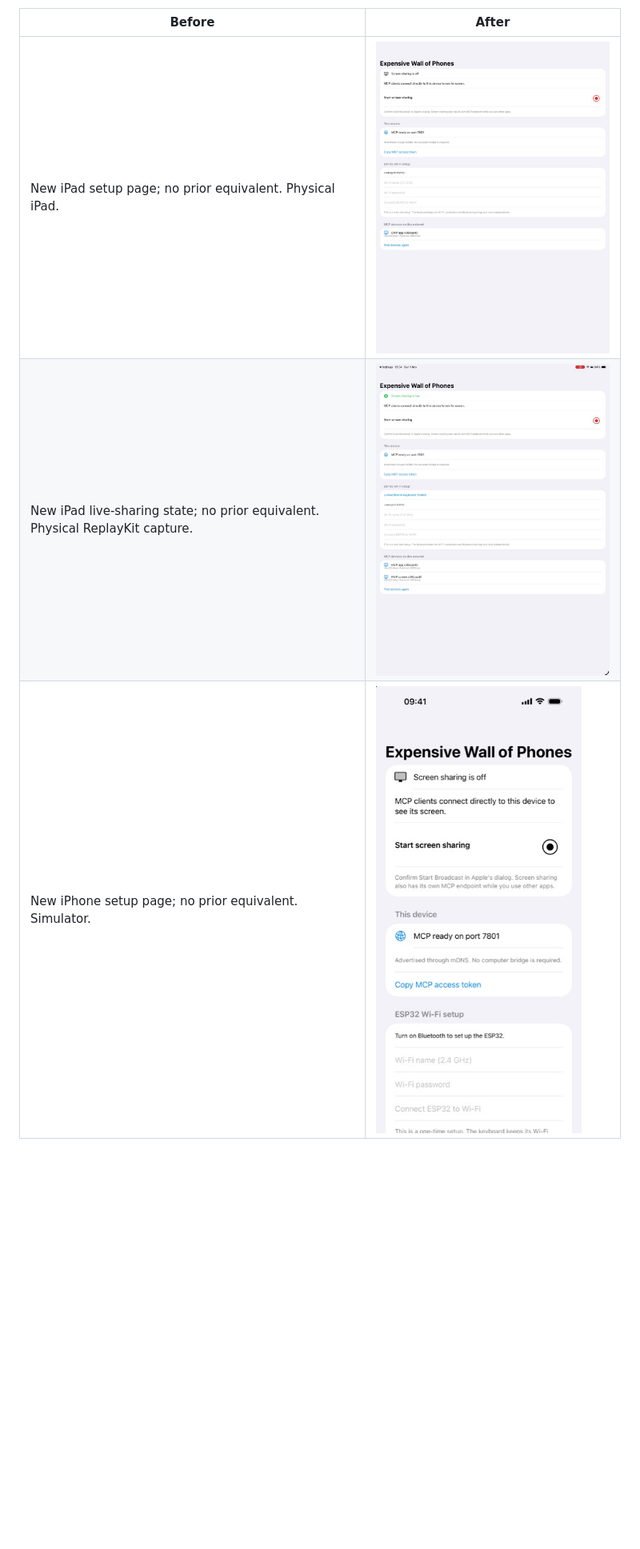
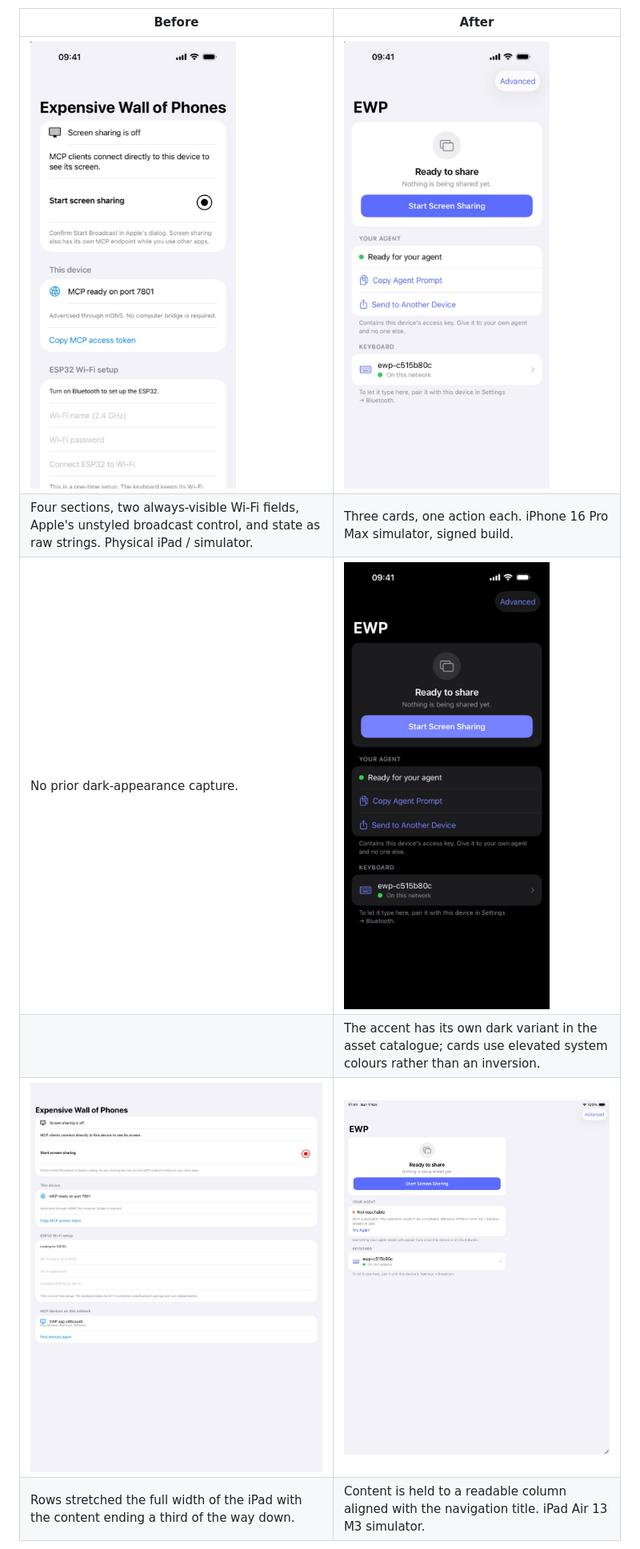
Before and after one commit to UnlikeOtherAI/EWP, a Markdown page: docs/verification.md, the part around one of its changes. Shown at 80% size. GitHub-like rendering; pictures changed too: docs/screenshots/ipad-home.jpg (added), docs/screenshots/iphone-home-dark.jpg (added), docs/screenshots/iphone-home.jpg (added); blank space fills up the shorter version.

```diff
--- a/docs/verification.md
+++ b/docs/verification.md
@@ -37,7 +40,10 @@ The repository's primary branch has no prior app page. Images below show the new
 
 | Before | After |
 | --- | --- |
-| New iPad setup page; no prior equivalent. Physical iPad. | ![iPad direct MCP ready](screenshots/ipad-direct-ready.jpg) |
-| New iPad live-sharing state; no prior equivalent. Physical ReplayKit capture. | ![iPad direct sharing live](screenshots/ipad-direct-live.jpg) |
-| New iPhone setup page; no prior equivalent. Simulator. | ![iPhone direct MCP ready, simulator](screenshots/iphone-direct-ready.jpg) |
+| ![iPhone, previous page](screenshots/iphone-direct-ready.jpg) | ![iPhone, rebuilt page](screenshots/iphone-home.jpg) |
+| Four sections, two always-visible Wi-Fi fields, Apple's unstyled broadcast control, and state as raw strings. Physical iPad / simulator. | Three cards, one action each. iPhone 16 Pro Max simulator, signed build. |
+| No prior dark-appearance capture. | ![iPhone dark, rebuilt page](screenshots/iphone-home-dark.jpg) |
+| | The accent has its own dark variant in the asset catalogue; cards use elevated system colours rather than an inversion. |
+| ![iPad, previous page](screenshots/ipad-direct-ready.jpg) | ![iPad, rebuilt page](screenshots/ipad-home.jpg) |
+| Rows stretched the full width of the iPad with the content ending a third of the way down. | Content is held to a readable column aligned with the navigation title. iPad Air 13 M3 simulator. |
 
```
Also changed, not shown: other parts of docs/verification.md (+24 -2 lines), 2 other files.
